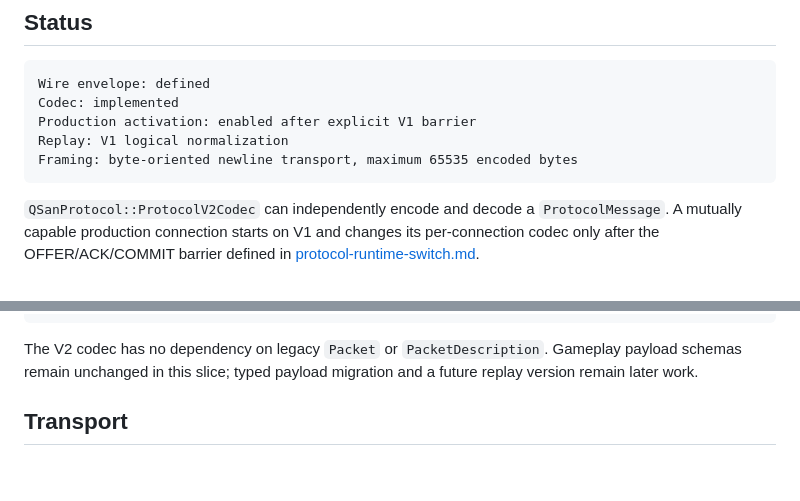
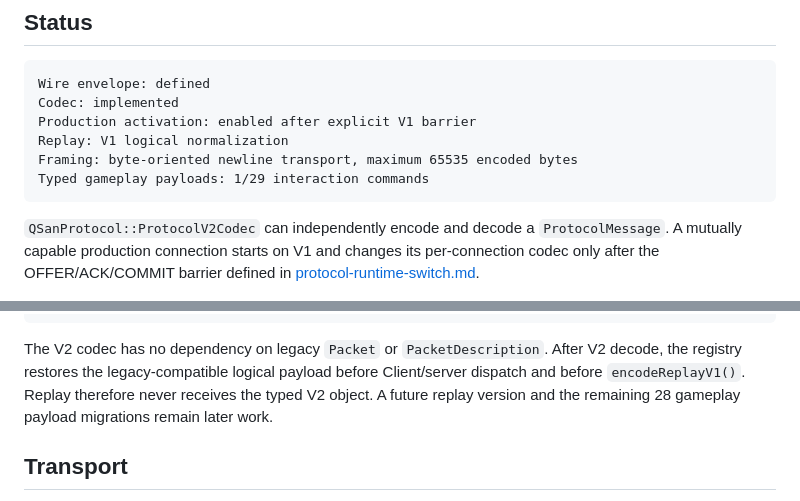
Before and after one commit to lolosiyue/Qsanguosha-sijyu, a Markdown page: docs/protocol-v2.md, 2 parts joined by grey strips. Rendered like a GitHub page; blank space fills up the shorter version.

````diff
--- a/docs/protocol-v2.md
+++ b/docs/protocol-v2.md
@@ -8,6 +8,7 @@ Codec: implemented
 Production activation: enabled after explicit V1 barrier
 Replay: V1 logical normalization
 Framing: byte-oriented newline transport, maximum 65535 encoded bytes
+Typed gameplay payloads: 1/29 interaction commands
 ```
 
 `QSanProtocol::ProtocolV2Codec` can independently encode and decode a
@@ -137,8 +201,10 @@ Replay remains V1-compatible logical packets
 ```
 
 The V2 codec has no dependency on legacy `Packet` or `PacketDescription`.
-Gameplay payload schemas remain unchanged in this slice; typed payload migration
-and a future replay version remain later work.
+After V2 decode, the registry restores the legacy-compatible logical payload
+before Client/server dispatch and before `encodeReplayV1()`. Replay therefore
+never receives the typed V2 object. A future replay version and the remaining
+28 gameplay payload migrations remain later work.
 
 ## Transport
 
````
Also changed, not shown: other parts of docs/protocol-v2.md (+63 -0 lines), docs/client-core-interaction-model.md (+19 -10 lines).
